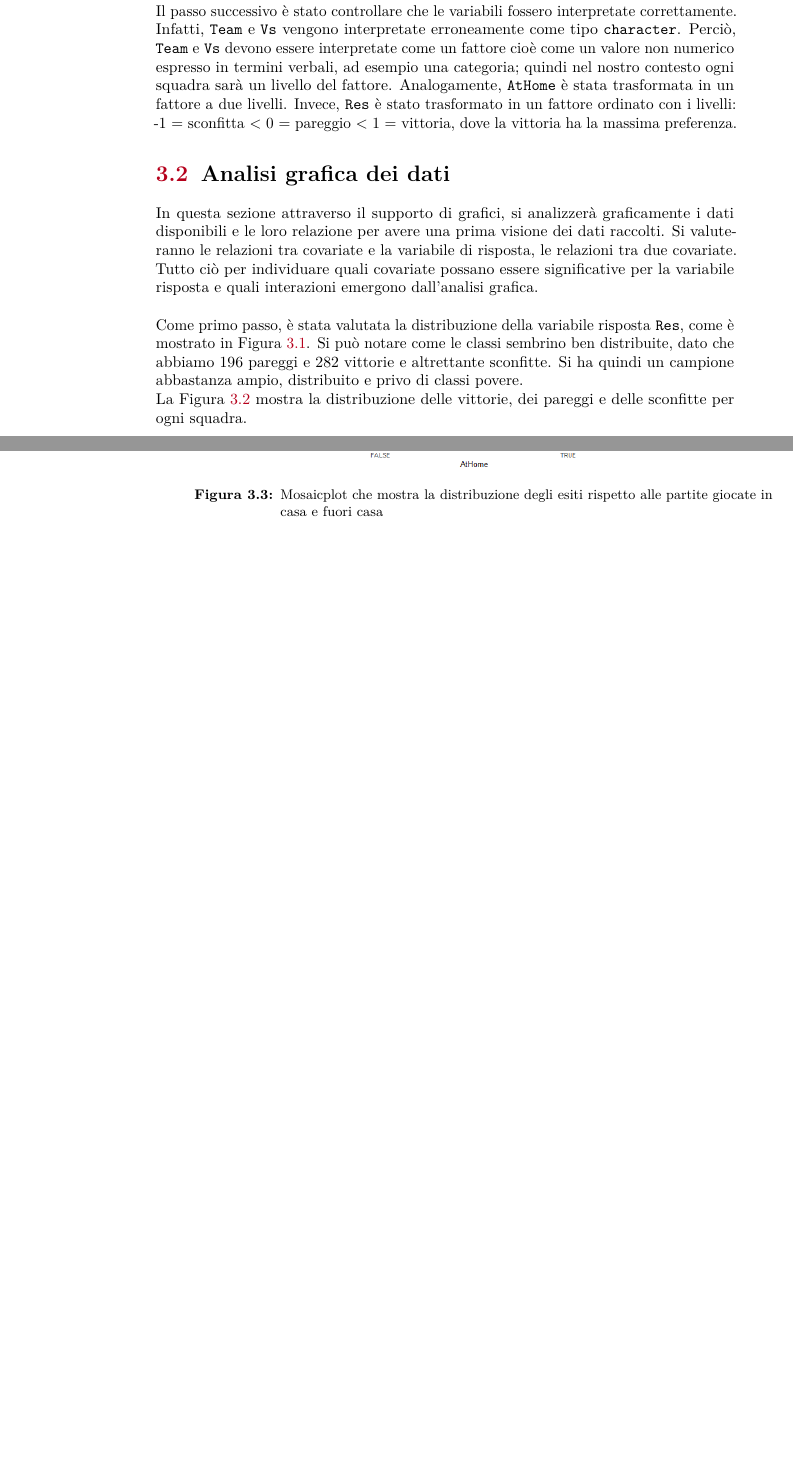
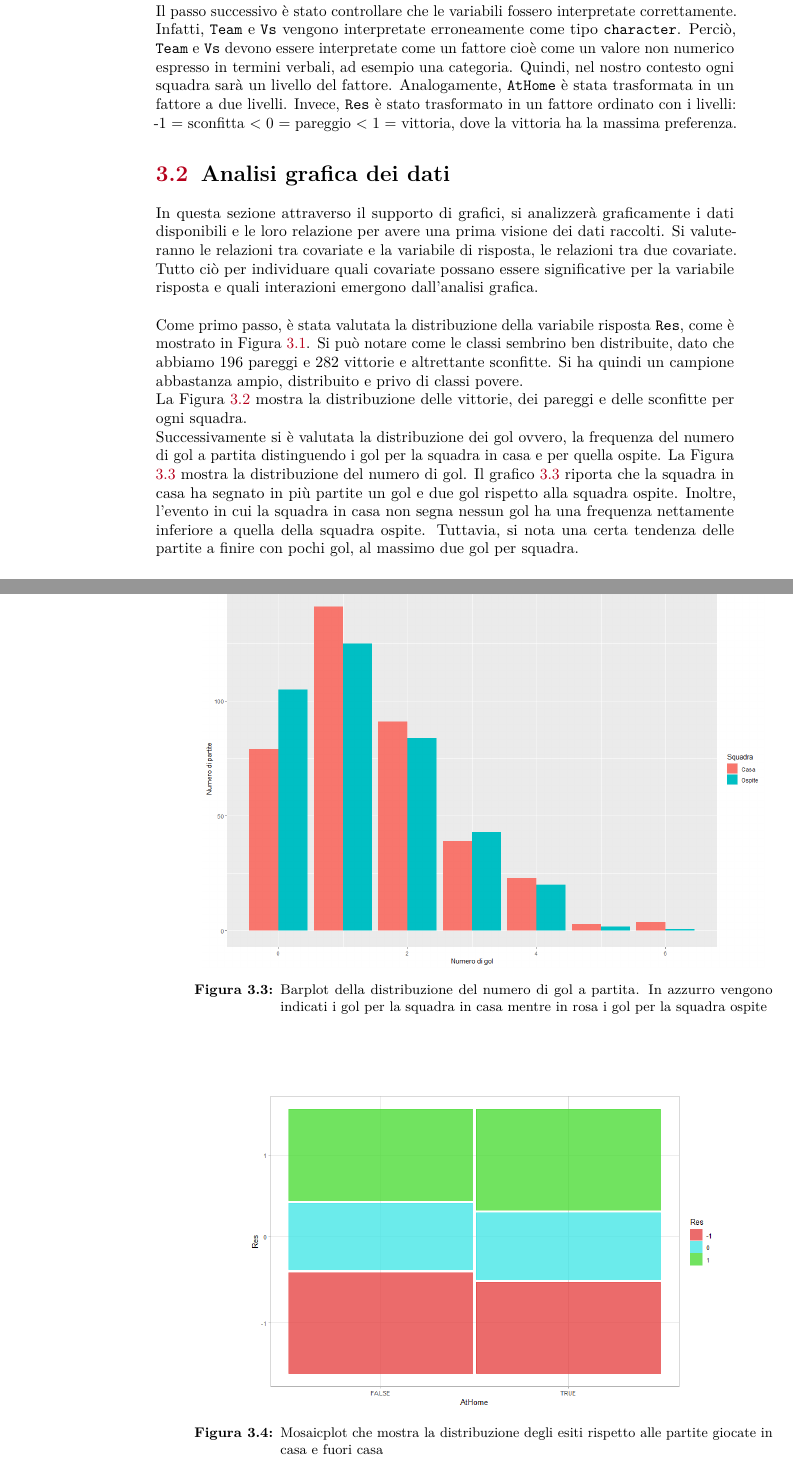
Before and after one commit to pheasant98/Tesi-di-laurea-magistrale, a LaTeX thesis (tesi.tex, which reads capitoli/capitolo-3.tex): two parts of pages 37 and 40 of 162 before the commit and two parts of pages 37 and 40 of 164 after it, joined at a grey line, cut so that both start at the same text, the shorter picture padded with empty space. Compiled offline with pdfLaTeX; a LaTeX package or settings file that is missing is left out.

Commit message:
fix cap 2 e 3

```diff
--- a/capitoli/capitolo-3.tex
+++ b/capitoli/capitolo-3.tex
@@ -14,7 +14,7 @@
 Dopo aver importato il \emph{dataset}, il primo step da effettuare durante il \emph{prepocessing} è individuare e risolvere possibili anomalie nei dati.\\
 Il dataset non ha valori mancanti. Questo è stato possibile grazie a \texttt{\cite{fbref}} che ha messo a disposizione dati quasi sempre completi; in quei rari casi di mancanza di dati sono stati reperiti manualmente da altre fonti altrettanto attendibili.\\
 Sono state inoltre tolte le variabili \texttt{Date} e \texttt{Round}.\\
-Il passo successivo è stato controllare che le variabili fossero interpretate correttamente. Infatti, \texttt{Team} e \texttt{Vs} vengono interpretate erroneamente come tipo \texttt{character}. Perciò, \texttt{Team} e \texttt{Vs} devono essere interpretate come un fattore cioè come un valore non numerico espresso in termini verbali, ad esempio una categoria; quindi nel nostro contesto ogni squadra sarà un livello del fattore. Analogamente, \texttt{AtHome} è stata trasformata in un fattore a due livelli. Invece, \texttt{Res} è stato trasformato in un fattore ordinato con i livelli: -1 = sconfitta <  0 = pareggio < 1 = vittoria, dove la vittoria ha la massima preferenza.
+Il passo successivo è stato controllare che le variabili fossero interpretate correttamente. Infatti, \texttt{Team} e \texttt{Vs} vengono interpretate erroneamente come tipo \texttt{character}. Perciò, \texttt{Team} e \texttt{Vs} devono essere interpretate come un fattore cioè come un valore non numerico espresso in termini verbali, ad esempio una categoria. Quindi, nel nostro contesto ogni squadra sarà un livello del fattore. Analogamente, \texttt{AtHome} è stata trasformata in un fattore a due livelli. Invece, \texttt{Res} è stato trasformato in un fattore ordinato con i livelli: -1 = sconfitta <  0 = pareggio < 1 = vittoria, dove la vittoria ha la massima preferenza.
 
 
 \section{Analisi grafica dei dati}
@@ -38,7 +38,14 @@ La Figura \ref{fig:team} mostra la distribuzione delle vittorie, dei pareggi e d
 	\end{center}
 \end{sidewaysfigure}
 
-
+Successivamente si è valutata la distribuzione dei gol ovvero, la frequenza del numero di gol a partita distinguendo i gol per la squadra in casa e per quella ospite. La Figura \ref{fig:goal} mostra la distribuzione del numero di gol.
+\begin{figure}[htbp]
+	\begin{center}
+		\includegraphics[scale=0.40]{goal.png}
+		\caption{Barplot della distribuzione del numero di gol a partita. In azzurro vengono indicati i gol per la squadra in casa mentre in rosa i gol per la squadra ospite} \label{fig:goal}
+	\end{center}
+\end{figure}
+Il grafico \ref{fig:goal} riporta che la squadra in casa ha segnato in più partite un gol e due gol rispetto alla squadra ospite. Inoltre, l'evento in cui la squadra in casa non segna nessun gol ha una frequenza nettamente inferiore a quella della squadra ospite. Tuttavia, si nota una certa tendenza delle partite a finire con pochi gol, al massimo due gol per squadra.
 \subsection{Relazione tra la variabile risposta e le covariate}
 
 La prima relazione che si analizza riguarda la variabile categorica \texttt{AtHome}. Nella Figura \ref{fig:AtHome} viene riportato il mosaicplot tra la variabile risposta \texttt{Res} e \texttt{AtHome}. Tale grafico è un particolare tipo di diagramma a barre impilate che mostra la relazione che c'è tra due fattori. Il numero di colonne è uguale al numero livelli della variabile inserita sull'asse orizzontale. L'altezza delle barre in verticale, invece, è proporzionale al numero di osservazioni della variabile inserita sull'asse verticale per ciascun livello della variabile nell'asse orizzontale.
```
Also changed, not shown: capitoli/capitolo-2.tex (+4 -5 lines), immagini/goal.png (added), capitoli/capitolo-3.tex (6 more changed lines).
